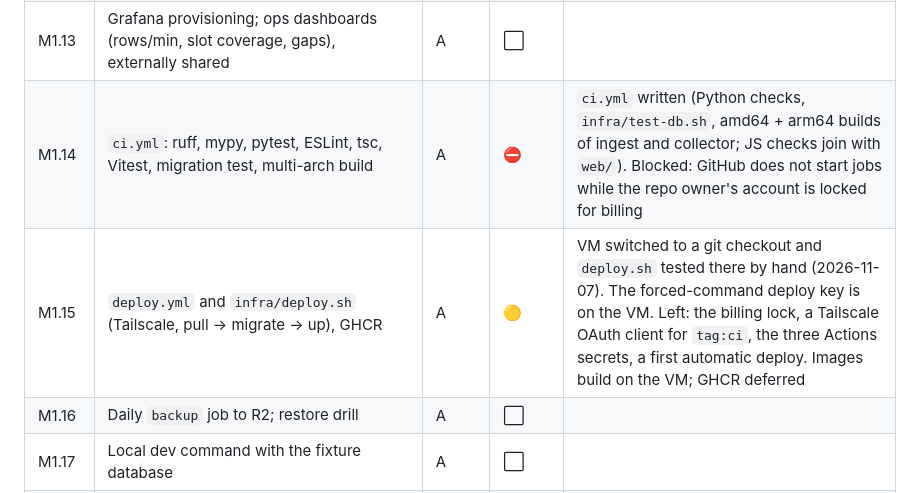
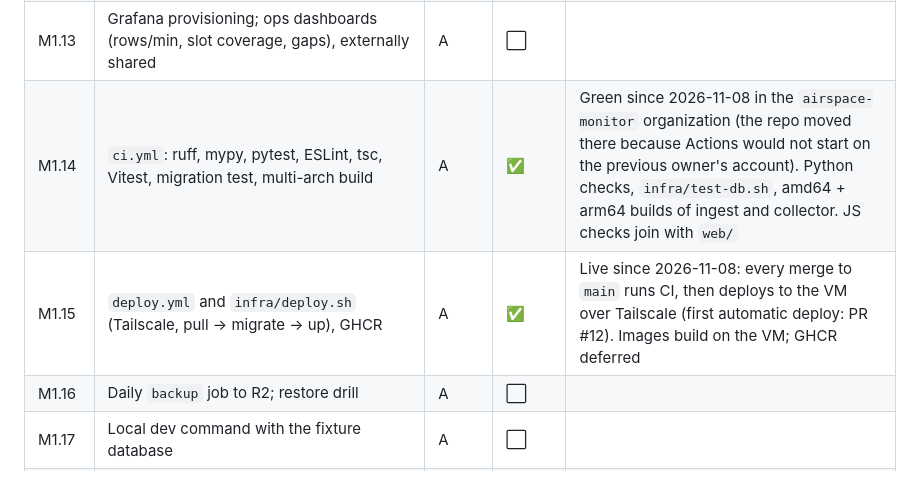
Before and after one commit to AlekkDev/airspace-live-tracker, a Markdown page: docs/11-tasks.md, the part around the change. Rendered like a GitHub page.

Commit message:
docs: mark CI (M1.14) and automatic deploy (M1.15) done (#13)
Co-authored-by: Claude Opus 5.5 <noreply@anthropic.com>

```diff
--- a/docs/11-tasks.md
+++ b/docs/11-tasks.md
@@ -92,8 +92,8 @@ Q4–Q15 carry over the findings still open from the 2026-10-30 documentation re
 | M1.11 | Compression-policy migration, merged after the drain | A | ✅ | Applied on the VM 2026-11-05 (job 1005, every 12 h). First run compressed 5 days from 6.0 GB to 2.1 GB (2.9×, 69 B/row), lower than the ~10× estimated (Q16) |
 | M1.12 | Dagster webserver, daemon and code location (tailnet only) | A | ⬜ | |
 | M1.13 | Grafana provisioning; ops dashboards (rows/min, slot coverage, gaps), externally shared | A | ⬜ | |
-| M1.14 | `ci.yml`: ruff, mypy, pytest, ESLint, tsc, Vitest, migration test, multi-arch build | A | ⛔ | `ci.yml` written (Python checks, `infra/test-db.sh`, amd64 + arm64 builds of ingest and collector; JS checks join with `web/`). Blocked: GitHub does not start jobs while the repo owner's account is locked for billing |
-| M1.15 | `deploy.yml` and `infra/deploy.sh` (Tailscale, pull → migrate → up), GHCR | A | 🟡 | VM switched to a git checkout and `deploy.sh` tested there by hand (2026-11-07). The forced-command deploy key is on the VM. Left: the billing lock, a Tailscale OAuth client for `tag:ci`, the three Actions secrets, a first automatic deploy. Images build on the VM; GHCR deferred |
+| M1.14 | `ci.yml`: ruff, mypy, pytest, ESLint, tsc, Vitest, migration test, multi-arch build | A | ✅ | Green since 2026-11-08 in the `airspace-monitor` organization (the repo moved there because Actions would not start on the previous owner's account). Python checks, `infra/test-db.sh`, amd64 + arm64 builds of ingest and collector. JS checks join with `web/` |
+| M1.15 | `deploy.yml` and `infra/deploy.sh` (Tailscale, pull → migrate → up), GHCR | A | ✅ | Live since 2026-11-08: every merge to `main` runs CI, then deploys to the VM over Tailscale (first automatic deploy: PR #12). Images build on the VM; GHCR deferred |
 | M1.16 | Daily `backup` job to R2; restore drill | A | ⬜ | |
 | M1.17 | Local dev command with the fixture database | A | ⬜ | |
 | M1.18 | OurAirports seed loader `db/seeds/ourairports.py` (`ref.airports`, `ref.runways`) | A | ⬜ | D2 |
```
